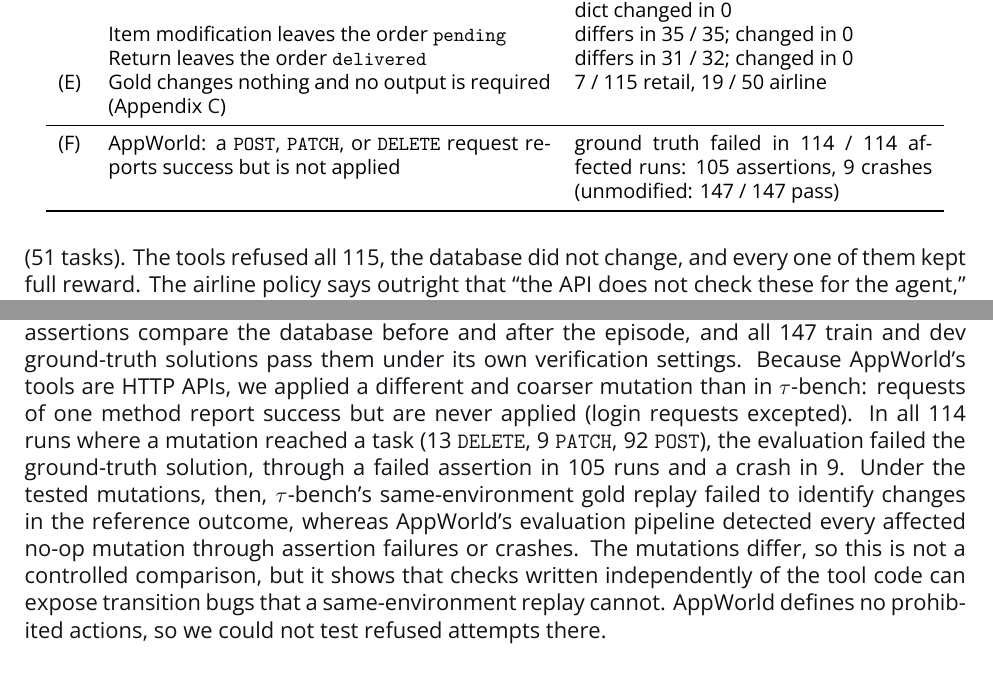
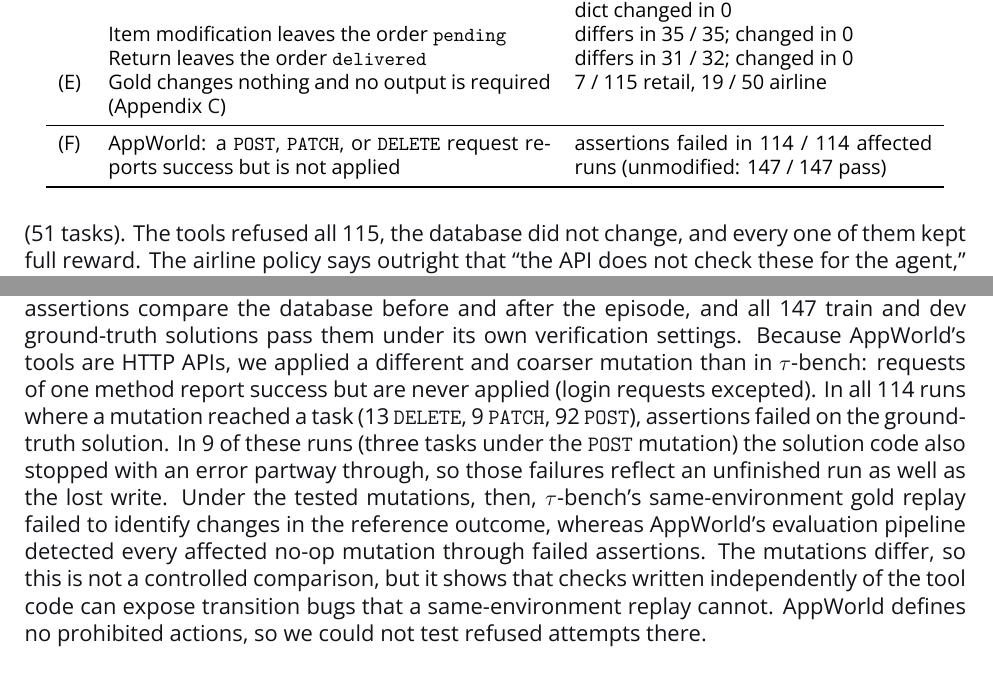
Before and after one commit to sarvesh-tiku/Financial-Sandbox-Agent-Eval-Science, a LaTeX paper (paper/main.tex): two parts of pages 5 and 6 of 11, joined at a grey line, cut so that both start at the same text. Compiled offline with XeLaTeX.

Commit message:
Describe AppWorld mutant failures accurately: assertions failed in all 114 runs; 9 also had the solution stop with an error

```diff
--- a/paper/main.tex
+++ b/paper/main.tex
@@ -142,7 +142,7 @@
     & Return leaves the order \texttt{delivered} & differs in 31 / 32; changed in 0 \\
 (E) & Gold changes nothing and no output is required (Appendix~\ref{app:inaction}) & 7 / 115 retail, 19 / 50 airline \\
 \midrule
-(F) & AppWorld: a \texttt{POST}, \texttt{PATCH}, or \texttt{DELETE} request reports success but is not applied & ground truth failed in 114 / 114 affected runs: 105 assertions, 9 crashes (unmodified: 147 / 147 pass) \\
+(F) & AppWorld: a \texttt{POST}, \texttt{PATCH}, or \texttt{DELETE} request reports success but is not applied & assertions failed in 114 / 114 affected runs (unmodified: 147 / 147 pass) \\
 \bottomrule
 \end{tabular}
 \end{table}
@@ -155,7 +155,7 @@
 
 \paragraph{Seeded bugs: a common-mode failure.} We removed one state change at a time from three retail tools: the refund on cancellation, the status change that makes item modification a one-time action (the tool's description says it ``can only be called once''), and the status change on returns. Each bug changes the correct final state in nearly every task that uses the tool, and none changes a verdict on the gold trajectory. This holds by construction: the reference outcome comes from replaying the gold actions through the same tools, so a transition bug appears on both sides of the comparison. We report it for its reach (18 to 35 tasks per bug), not as a surprise; comparing gold final states with the unmodified tools' flags every affected task.
 
-\paragraph{AppWorld.} AppWorld~\citep{trivedi2024appworld} does not replay a gold solution. Its hand-written assertions compare the database before and after the episode, and all 147 train and dev ground-truth solutions pass them under its own verification settings. Because AppWorld's tools are HTTP APIs, we applied a different and coarser mutation than in $\tau$-bench: requests of one method report success but are never applied (login requests excepted). In all 114 runs where a mutation reached a task (13 \texttt{DELETE}, 9 \texttt{PATCH}, 92 \texttt{POST}), the evaluation failed the ground-truth solution, through a failed assertion in 105 runs and a crash in 9. Under the tested mutations, then, $\tau$-bench's same-environment gold replay failed to identify changes in the reference outcome, whereas AppWorld's evaluation pipeline detected every affected no-op mutation through assertion failures or crashes. The mutations differ, so this is not a controlled comparison, but it shows that checks written independently of the tool code can expose transition bugs that a same-environment replay cannot. AppWorld defines no prohibited actions, so we could not test refused attempts there.
+\paragraph{AppWorld.} AppWorld~\citep{trivedi2024appworld} does not replay a gold solution. Its hand-written assertions compare the database before and after the episode, and all 147 train and dev ground-truth solutions pass them under its own verification settings. Because AppWorld's tools are HTTP APIs, we applied a different and coarser mutation than in $\tau$-bench: requests of one method report success but are never applied (login requests excepted). In all 114 runs where a mutation reached a task (13 \texttt{DELETE}, 9 \texttt{PATCH}, 92 \texttt{POST}), assertions failed on the ground-truth solution. In 9 of these runs (three tasks under the \texttt{POST} mutation) the solution code also stopped with an error partway through, so those failures reflect an unfinished run as well as the lost write. Under the tested mutations, then, $\tau$-bench's same-environment gold replay failed to identify changes in the reference outcome, whereas AppWorld's evaluation pipeline detected every affected no-op mutation through failed assertions. The mutations differ, so this is not a controlled comparison, but it shows that checks written independently of the tool code can expose transition bugs that a same-environment replay cannot. AppWorld defines no prohibited actions, so we could not test refused attempts there.
 
 \section{Related work and limitations}
 
```
Also changed, not shown: README.md, paper/main.pdf, paper/main.tex (2 more changed lines).
